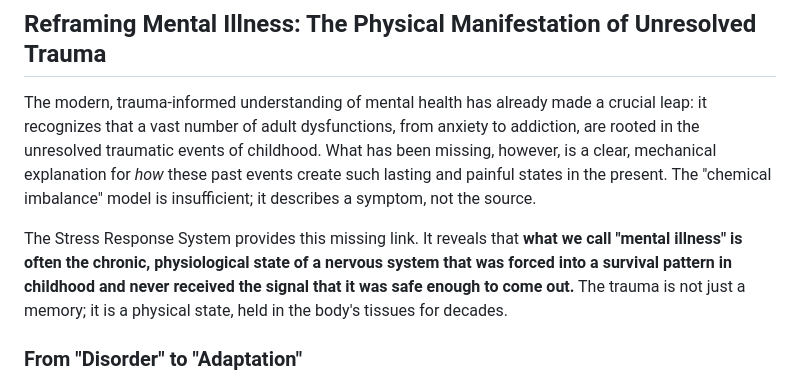
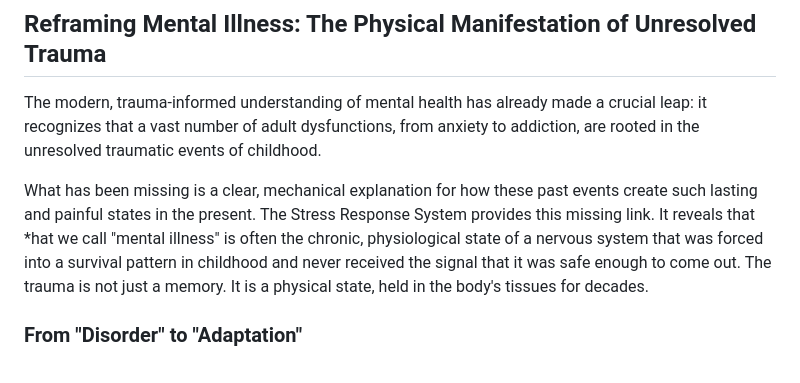
Before and after one commit to beakbahama/log, a Markdown page: docs/stress.md, the part around the change. GitHub-like rendering.

Commit message:
Update stress.md: tweaks

```diff
--- a/docs/stress.md
+++ b/docs/stress.md
@@ -522,9 +522,9 @@ A body cannot return to a state of parasympathetic rest and safety when its envi
 
 
 ## Reframing Mental Illness: The Physical Manifestation of Unresolved Trauma
-The modern, trauma-informed understanding of mental health has already made a crucial leap: it recognizes that a vast number of adult dysfunctions, from anxiety to addiction, are rooted in the unresolved traumatic events of childhood. What has been missing, however, is a clear, mechanical explanation for *how* these past events create such lasting and painful states in the present. The "chemical imbalance" model is insufficient; it describes a symptom, not the source.
+The modern, trauma-informed understanding of mental health has already made a crucial leap: it recognizes that a vast number of adult dysfunctions, from anxiety to addiction, are rooted in the unresolved traumatic events of childhood.
 
-The Stress Response System provides this missing link. It reveals that **what we call "mental illness" is often the chronic, physiological state of a nervous system that was forced into a survival pattern in childhood and never received the signal that it was safe enough to come out.** The trauma is not just a memory; it is a physical state, held in the body's tissues for decades.
+What has been missing is a clear, mechanical explanation for how these past events create such lasting and painful states in the present. The Stress Response System provides this missing link. It reveals that *hat we call "mental illness" is often the chronic, physiological state of a nervous system that was forced into a survival pattern in childhood and never received the signal that it was safe enough to come out. The trauma is not just a memory. It is a physical state, held in the body's tissues for decades.
 
 ### From "Disorder" to "Adaptation"
 Through this lens, the diagnostic labels of the DSM are revealed not as distinct "illnesses," but as logical, predictable **adaptations** to an unlivable environment. They are the brilliant, desperate strategies of a young nervous system trying to survive.
```
